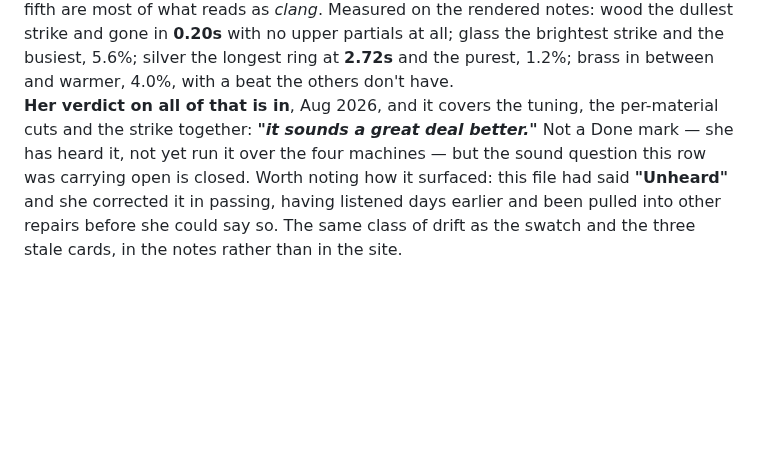
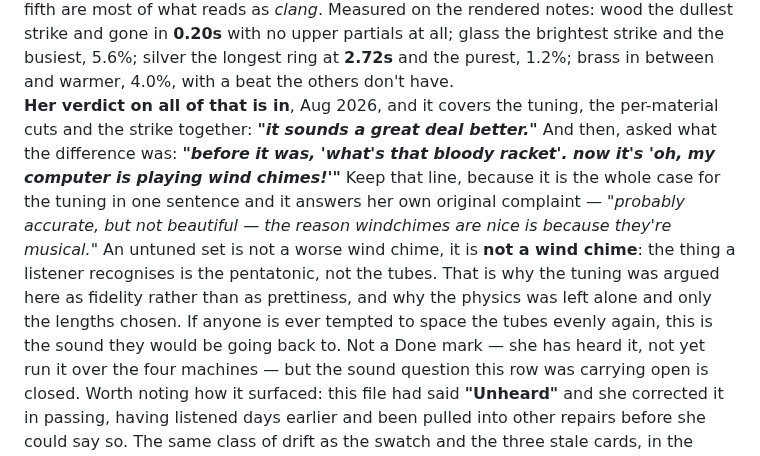
Before and after one commit to arryana/legendary-souffle-5af442, a Markdown page: CLAUDE.md, the part around the change. Drawn GitHub-style; blank space fills up the shorter version.

Commit message:
chimes: her line about the sound, which is the whole case for tuning it
'before it was, what's that bloody racket. now it's oh, my computer is
playing wind chimes!'

It answers her own original complaint -- probably accurate, but not
beautiful -- and it is why the tuning was argued as fidelity rather than
prettiness. An untuned set is not a worse wind chime, it is not a wind
chime: what a listener recognises is the pentatonic, not the tubes.

Co-Authored-By: Claude Opus 5 <noreply@anthropic.com>
Claude-Session: https://claude.ai/code/session_01WPy6gbCXqmmiB2cbK4YnZS

```diff
--- a/CLAUDE.md
+++ b/CLAUDE.md
@@ -381,7 +381,15 @@ fifth are most of what reads as *clang*. Measured on the rendered notes: wood th
 gone in **0.20s** with no upper partials at all; glass the brightest strike and the busiest, 5.6%;
 silver the longest ring at **2.72s** and the purest, 1.2%; brass in between and warmer, 4.0%, with a
 beat the others don't have.<br>**Her verdict on all of that is in**, Aug 2026, and it covers the tuning,
-the per-material cuts and the strike together: ***"it sounds a great deal better."*** Not a Done mark —
+the per-material cuts and the strike together: ***"it sounds a great deal better."*** And then, asked what
+the difference was: ***"before it was, 'what's that bloody racket'. now it's 'oh, my computer is playing
+wind chimes!'"*** Keep that line, because it is the whole case for the tuning in one sentence and it
+answers her own original complaint — *"probably accurate, but not beautiful — the reason windchimes are
+nice is because they're musical."* An untuned set is not a worse wind chime, it is **not a wind chime**:
+the thing a listener recognises is the pentatonic, not the tubes. That is why the tuning was argued here
+as fidelity rather than as prettiness, and why the physics was left alone and only the lengths chosen. If
+anyone is ever tempted to space the tubes evenly again, this is the sound they would be going back to.
+Not a Done mark —
 she has heard it, not yet run it over the four machines — but the sound question this row was carrying
 open is closed. Worth noting how it surfaced: this file had said **"Unheard"** and she corrected it in
 passing, having listened days earlier and been pulled into other repairs before she could say so. The
```
